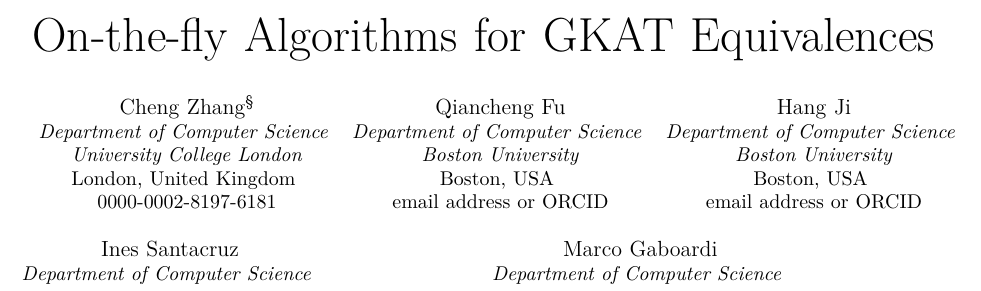
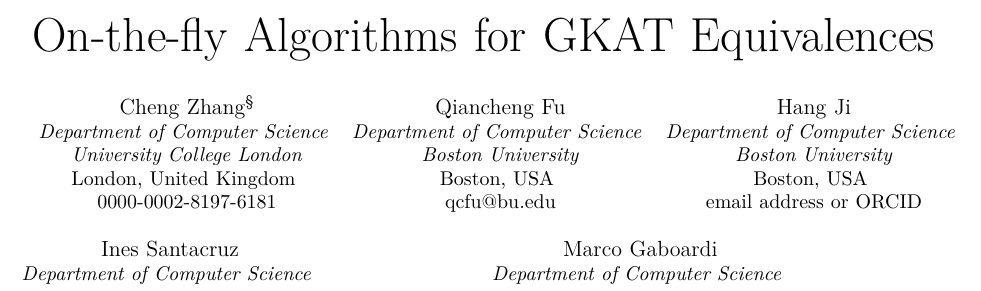
Before and after one commit to czhang03/sGKCT, a LaTeX paper (main.tex): part of page 1 of 18, cut so that both start at the same text. Compiled offline with LuaLaTeX; a missing font is replaced by an installed copy or a similar font; a LaTeX package or settings file that is missing is left out.

Commit message:
qcfu email

```diff
--- a/main.tex
+++ b/main.tex
@@ -231,7 +231,7 @@
 \IEEEauthorblockA{\textit{Department of Computer Science} \\
 \textit{Boston University}\\
 Boston, USA \\
-email address or ORCID}
+qcfu@bu.edu}
 \and
 \IEEEauthorblockN{Hang Ji}
 \IEEEauthorblockA{\textit{Department of Computer Science} \\
```
